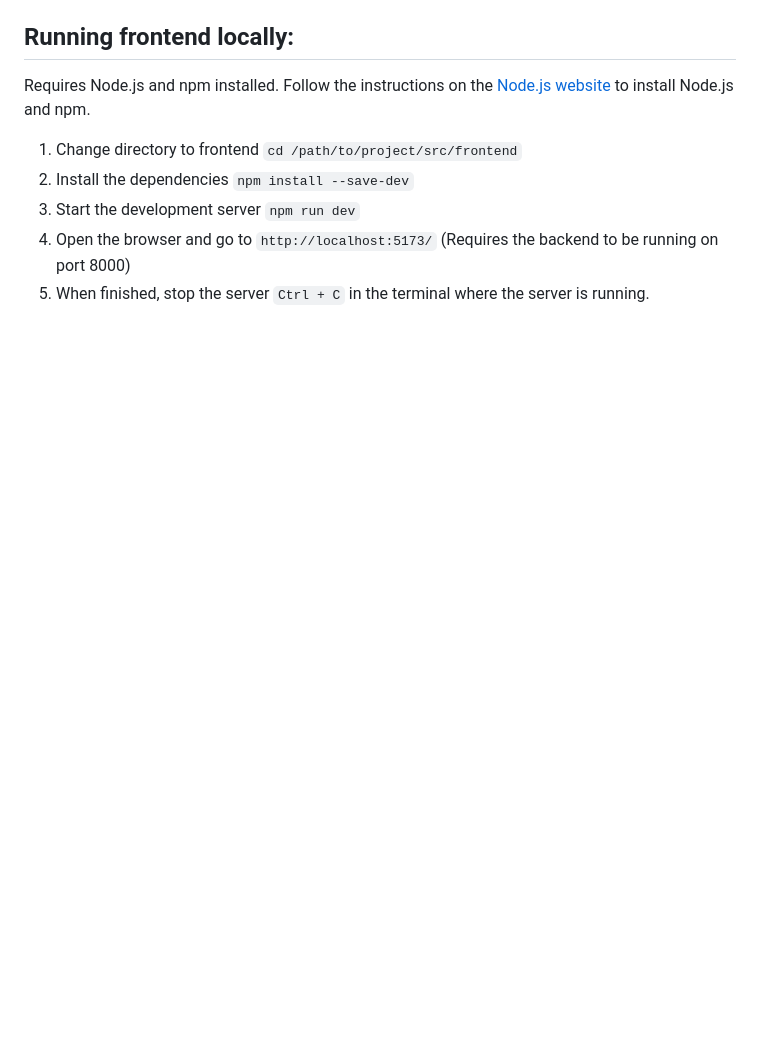
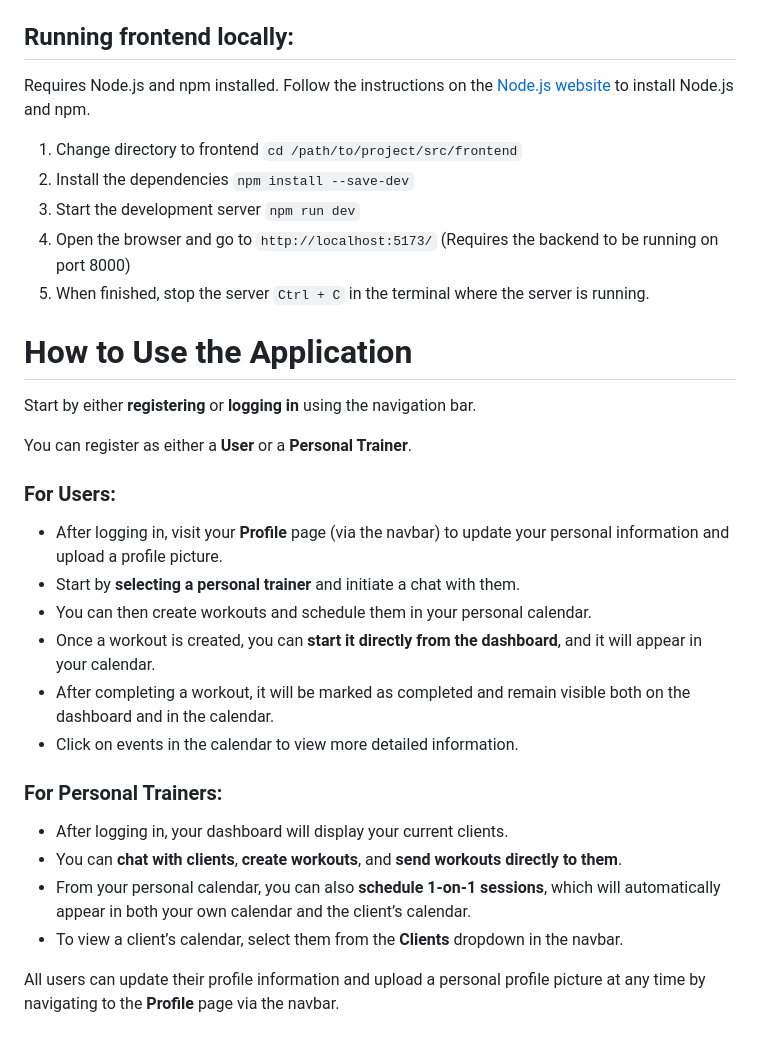
Before and after one commit to maxtwotouch/iGym, a Markdown page: web-app/README.md, the part around the change. Drawn GitHub-style; blank space fills up the shorter version.

```diff
--- a/web-app/README.md
+++ b/web-app/README.md
@@ -57,3 +57,28 @@ Requires Node.js and npm installed. Follow the instructions on the [Node.js webs
 3. Start the development server `npm run dev`
 4. Open the browser and go to `http://localhost:5173/` (Requires the backend to be running on port 8000)
 5. When finished, stop the server `Ctrl + C` in the terminal where the server is running.
+
+
+# How to Use the Application
+
+Start by either **registering** or **logging in** using the navigation bar.
+
+You can register as either a **User** or a **Personal Trainer**.
+
+### For Users:
+
+* After logging in, visit your **Profile** page (via the navbar) to update your personal information and upload a profile picture.
+* Start by **selecting a personal trainer** and initiate a chat with them.
+* You can then create workouts and schedule them in your personal calendar.
+* Once a workout is created, you can **start it directly from the dashboard**, and it will appear in your calendar.
+* After completing a workout, it will be marked as completed and remain visible both on the dashboard and in the calendar.
+* Click on events in the calendar to view more detailed information.
+
+### For Personal Trainers:
+
+* After logging in, your dashboard will display your current clients.
+* You can **chat with clients**, **create workouts**, and **send workouts directly to them**.
+* From your personal calendar, you can also **schedule 1-on-1 sessions**, which will automatically appear in both your own calendar and the client’s calendar.
+* To view a client’s calendar, select them from the **Clients** dropdown in the navbar.
+
+All users can update their profile information and upload a personal profile picture at any time by navigating to the **Profile** page via the navbar.
```
